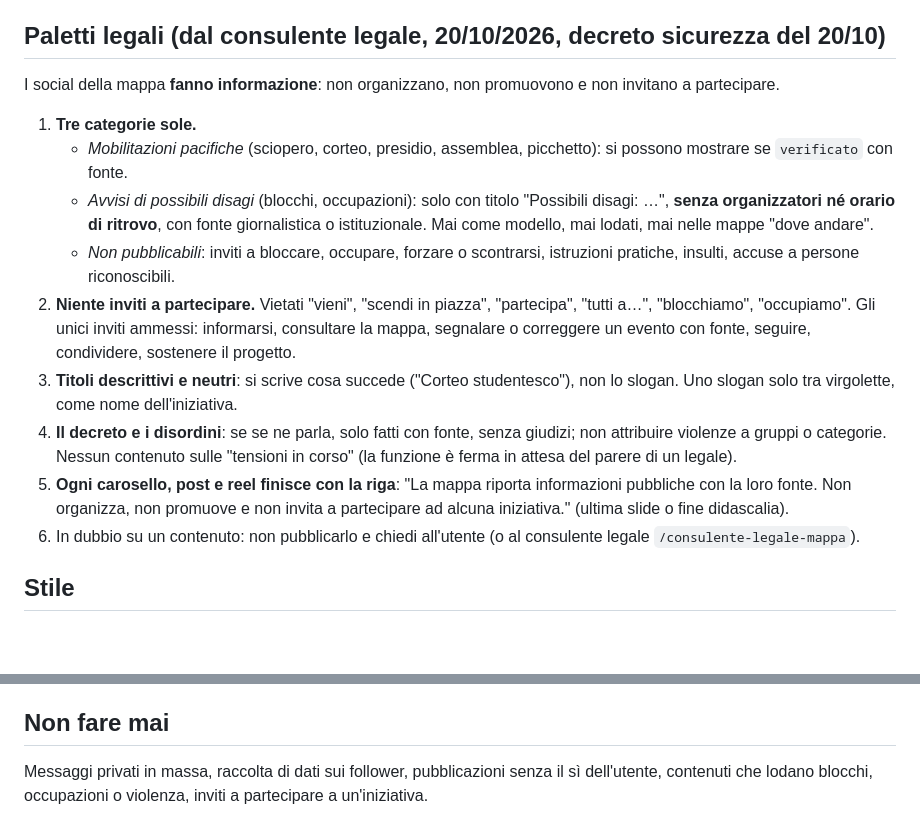
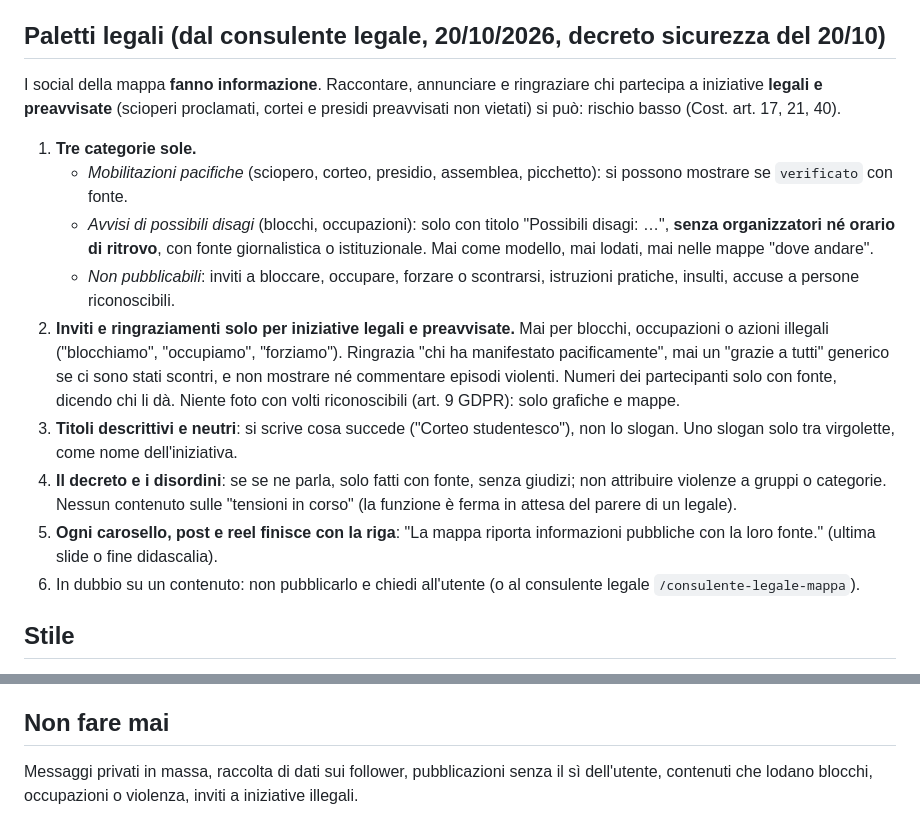
Before and after one commit to MorganSaldini/Mappa-della-rivolta, a Markdown page: agente/ISTRUZIONI-SOCIAL.md, 2 parts joined by grey strips. Rendered like a GitHub page; blank space fills up the shorter version.

```diff
--- a/agente/ISTRUZIONI-SOCIAL.md
+++ b/agente/ISTRUZIONI-SOCIAL.md
@@ -14,15 +14,15 @@ La shell non raggiunge il sito. Apri https://mappadellarivolta.org nel browser e
 Nelle grafiche usa **solo eventi `verificato` con fonte**, con data futura rispetto alla pubblicazione. Escludi: occupazioni, eventi senza fonte, titoli contro persone politiche per nome. I blocchi stradali compaiono solo come avviso "Possibili disagi: …", mai come invito. Numeri sempre dai dati letti, mai a memoria. Le informazioni attuali (scioperi, revoche, incontri) vanno verificate con una ricerca.
 
 ## Paletti legali (dal consulente legale, 20/10/2026, decreto sicurezza del 20/10)
-I social della mappa **fanno informazione**: non organizzano, non promuovono e non invitano a partecipare.
+I social della mappa **fanno informazione**. Raccontare, annunciare e ringraziare chi partecipa a iniziative **legali e preavvisate** (scioperi proclamati, cortei e presidi preavvisati non vietati) si può: rischio basso (Cost. art. 17, 21, 40).
 1. **Tre categorie sole.**
    - *Mobilitazioni pacifiche* (sciopero, corteo, presidio, assemblea, picchetto): si possono mostrare se `verificato` con fonte.
    - *Avvisi di possibili disagi* (blocchi, occupazioni): solo con titolo "Possibili disagi: …", **senza organizzatori né orario di ritrovo**, con fonte giornalistica o istituzionale. Mai come modello, mai lodati, mai nelle mappe "dove andare".
    - *Non pubblicabili*: inviti a bloccare, occupare, forzare o scontrarsi, istruzioni pratiche, insulti, accuse a persone riconoscibili.
-2. **Niente inviti a partecipare.** Vietati "vieni", "scendi in piazza", "partecipa", "tutti a…", "blocchiamo", "occupiamo". Gli unici inviti ammessi: informarsi, consultare la mappa, segnalare o correggere un evento con fonte, seguire, condividere, sostenere il progetto.
+2. **Inviti e ringraziamenti solo per iniziative legali e preavvisate.** Mai per blocchi, occupazioni o azioni illegali ("blocchiamo", "occupiamo", "forziamo"). Ringrazia "chi ha manifestato pacificamente", mai un "grazie a tutti" generico se ci sono stati scontri, e non mostrare né commentare episodi violenti. Numeri dei partecipanti solo con fonte, dicendo chi li dà. Niente foto con volti riconoscibili (art. 9 GDPR): solo grafiche e mappe.
 3. **Titoli descrittivi e neutri**: si scrive cosa succede ("Corteo studentesco"), non lo slogan. Uno slogan solo tra virgolette, come nome dell'iniziativa.
 4. **Il decreto e i disordini**: se se ne parla, solo fatti con fonte, senza giudizi; non attribuire violenze a gruppi o categorie. Nessun contenuto sulle "tensioni in corso" (la funzione è ferma in attesa del parere di un legale).
-5. **Ogni carosello, post e reel finisce con la riga**: "La mappa riporta informazioni pubbliche con la loro fonte. Non organizza, non promuove e non invita a partecipare ad alcuna iniziativa." (ultima slide o fine didascalia).
+5. **Ogni carosello, post e reel finisce con la riga**: "La mappa riporta informazioni pubbliche con la loro fonte." (ultima slide o fine didascalia).
 6. In dubbio su un contenuto: non pubblicarlo e chiedi all'utente (o al consulente legale `/consulente-legale-mappa`).
 
 ## Stile
@@ -51,4 +51,4 @@ Controllo visivo obbligatorio di ogni immagine e di fotogrammi di ogni video pri
 - Dopo la pubblicazione aggiorna la bozza a "pubblicato" (con l'ora) e fai commit.
 
 ## Non fare mai
-Messaggi privati in massa, raccolta di dati sui follower, pubblicazioni senza il sì dell'utente, contenuti che lodano blocchi, occupazioni o violenza, inviti a partecipare a un'iniziativa.
+Messaggi privati in massa, raccolta di dati sui follower, pubblicazioni senza il sì dell'utente, contenuti che lodano blocchi, occupazioni o violenza, inviti a iniziative illegali.
```
Also changed, not shown: strumenti/social/CALENDARIO.md (+4 -4 lines).
